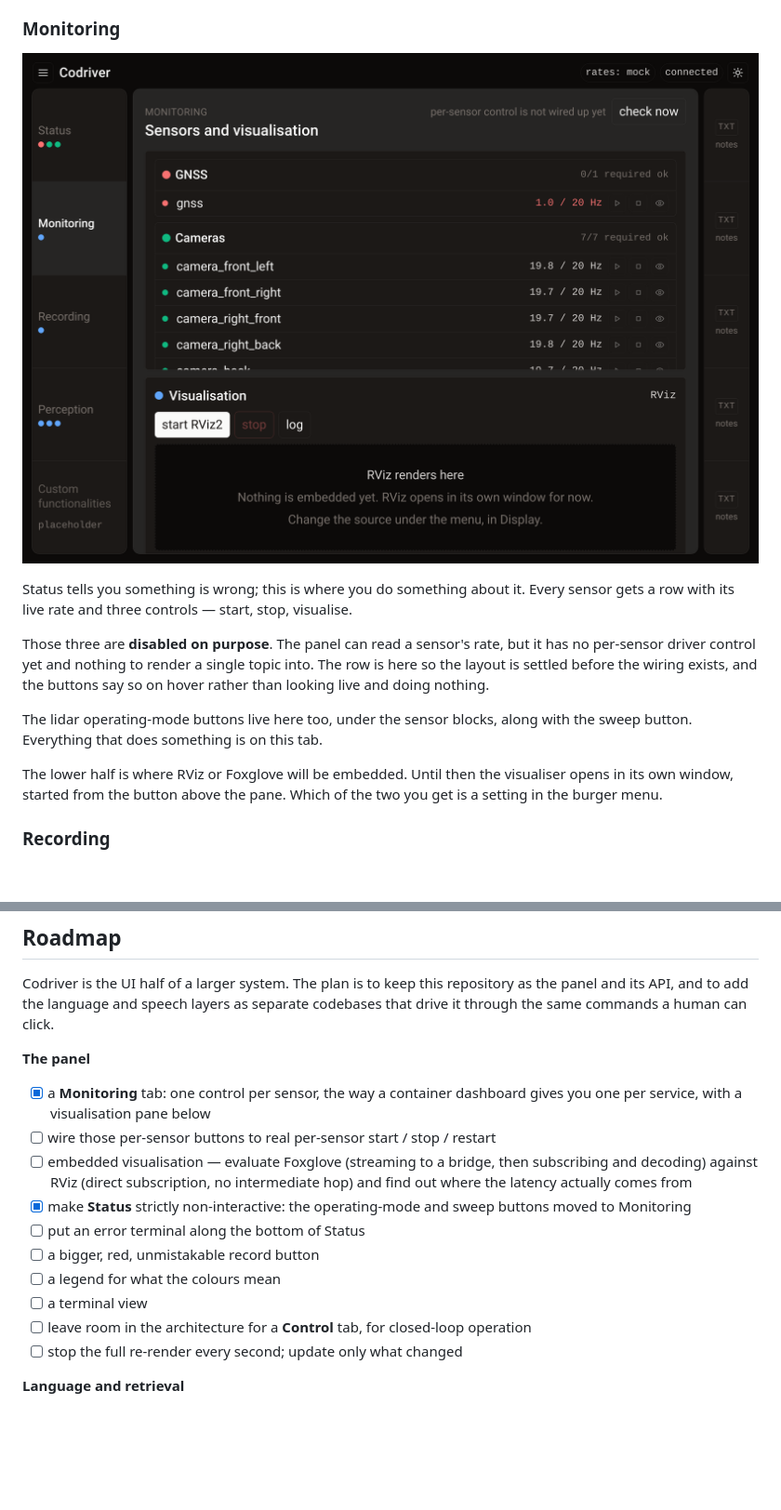
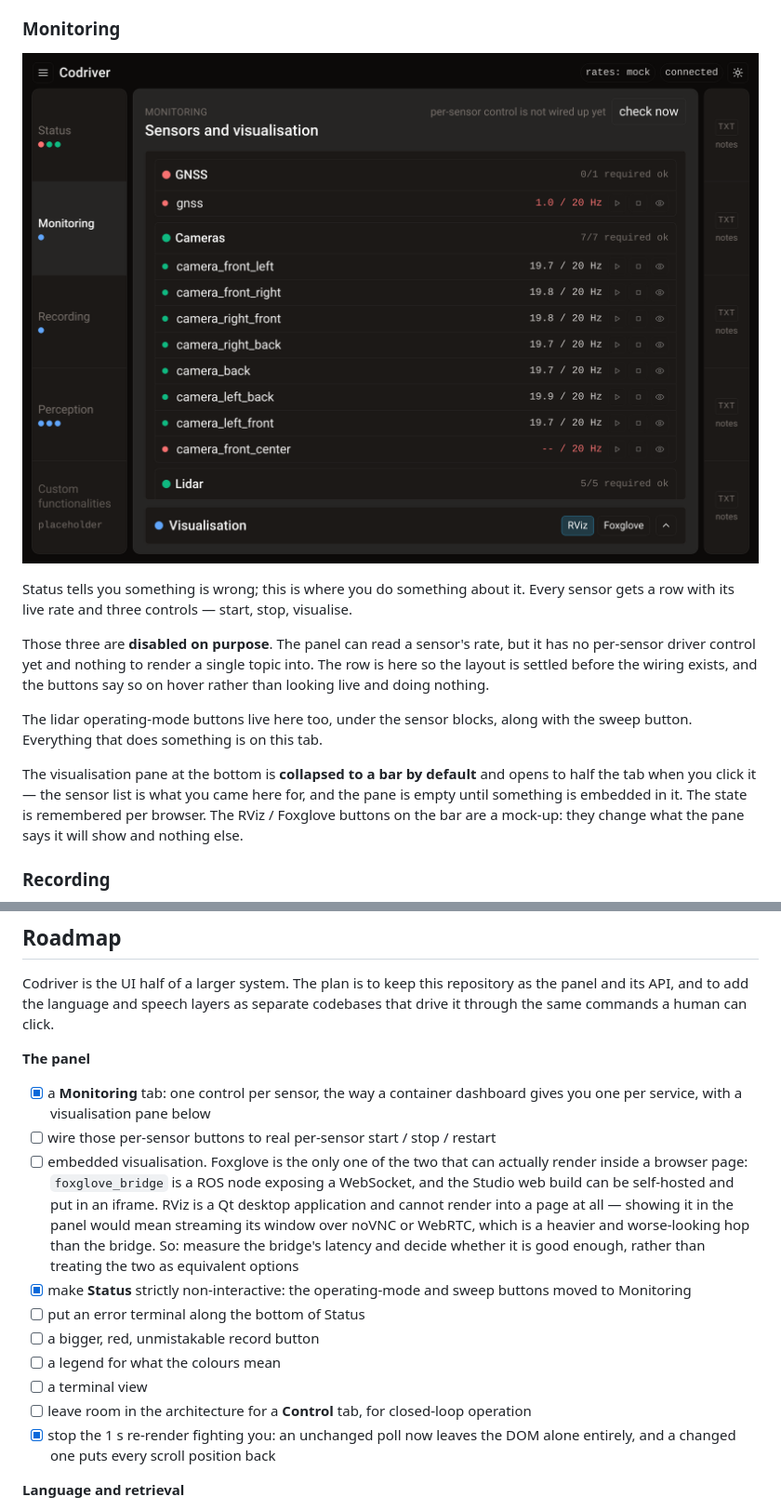
Before and after one commit to max-a-ai/codriver, a Markdown page: README.md, 2 parts joined by grey strips. Shown: that part at 93% size. Drawn GitHub-style; pictures changed too: docs/img/monitoring.png; blank space fills up the shorter version.

```diff
--- a/README.md
+++ b/README.md
@@ -111,9 +111,11 @@ buttons say so on hover rather than looking live and doing nothing.
 The lidar operating-mode buttons live here too, under the sensor blocks, along
 with the sweep button. Everything that does something is on this tab.
 
-The lower half is where RViz or Foxglove will be embedded. Until then the
-visualiser opens in its own window, started from the button above the pane.
-Which of the two you get is a setting in the burger menu.
+The visualisation pane at the bottom is **collapsed to a bar by default** and
+opens to half the tab when you click it — the sensor list is what you came here
+for, and the pane is empty until something is embedded in it. The state is
+remembered per browser. The RViz / Foxglove buttons on the bar are a mock-up:
+they change what the pane says it will show and nothing else.
 
 ### Recording
 
@@ -340,9 +342,14 @@ codebases that drive it through the same commands a human can click.
 - [x] a **Monitoring** tab: one control per sensor, the way a container
       dashboard gives you one per service, with a visualisation pane below
 - [ ] wire those per-sensor buttons to real per-sensor start / stop / restart
-- [ ] embedded visualisation — evaluate Foxglove (streaming to a bridge, then
-      subscribing and decoding) against RViz (direct subscription, no
-      intermediate hop) and find out where the latency actually comes from
+- [ ] embedded visualisation. Foxglove is the only one of the two that can
+      actually render inside a browser page: `foxglove_bridge` is a ROS node
+      exposing a WebSocket, and the Studio web build can be self-hosted and put
+      in an iframe. RViz is a Qt desktop application and cannot render into a
+      page at all — showing it in the panel would mean streaming its window over
+      noVNC or WebRTC, which is a heavier and worse-looking hop than the
+      bridge. So: measure the bridge's latency and decide whether it is good
+      enough, rather than treating the two as equivalent options
 - [x] make **Status** strictly non-interactive: the operating-mode and sweep
       buttons moved to Monitoring
 - [ ] put an error terminal along the bottom of Status
@@ -351,7 +358,8 @@ codebases that drive it through the same commands a human can click.
 - [ ] a terminal view
 - [ ] leave room in the architecture for a **Control** tab, for closed-loop
       operation
-- [ ] stop the full re-render every second; update only what changed
+- [x] stop the 1 s re-render fighting you: an unchanged poll now leaves the DOM
+      alone entirely, and a changed one puts every scroll position back
 
 **Language and retrieval**
 
```
Also changed, not shown: instructions/monitoring.md (+9 -4 lines), 1 other file.
